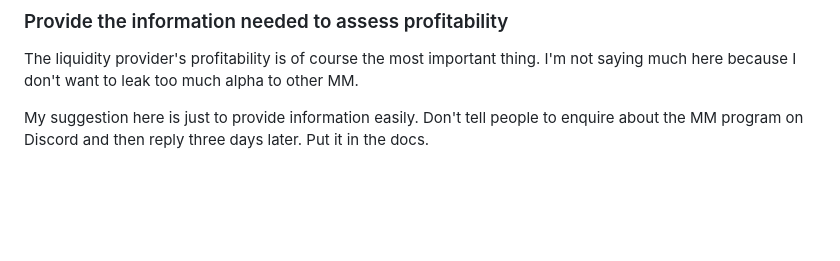
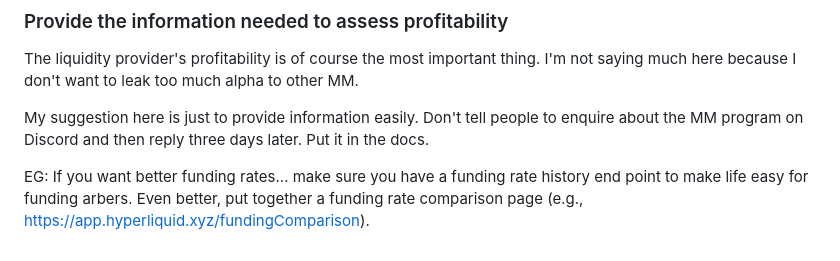
Before and after one commit to stalequant/stalequant.github.io, a Markdown page: mm_attraction.md, the part around the change. Rendered like a GitHub page; blank space fills up the shorter version.

```diff
--- a/mm_attraction.md
+++ b/mm_attraction.md
@@ -72,3 +72,5 @@ The returns to integration increase as the platform grows. If your growth is sta
 The liquidity provider's profitability is of course the most important thing. I'm not saying much here because I don't want to leak too much alpha to other MM.
 
 My suggestion here is just to provide information easily. Don't tell people to enquire about the MM program on Discord and then reply three days later. Put it in the docs.
+
+EG: If you want better funding rates... make sure you have a funding rate history end point to make life easy for funding arbers. Even better, put together a funding rate comparison page (e.g., https://app.hyperliquid.xyz/fundingComparison).
```
